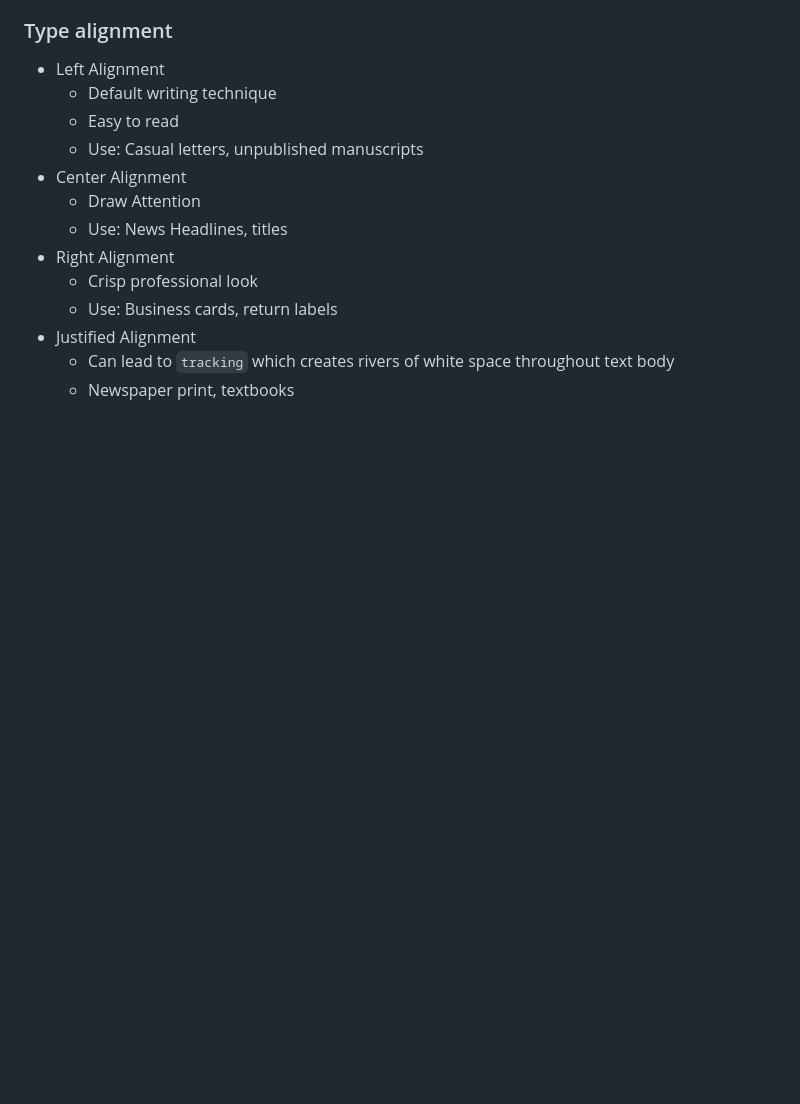
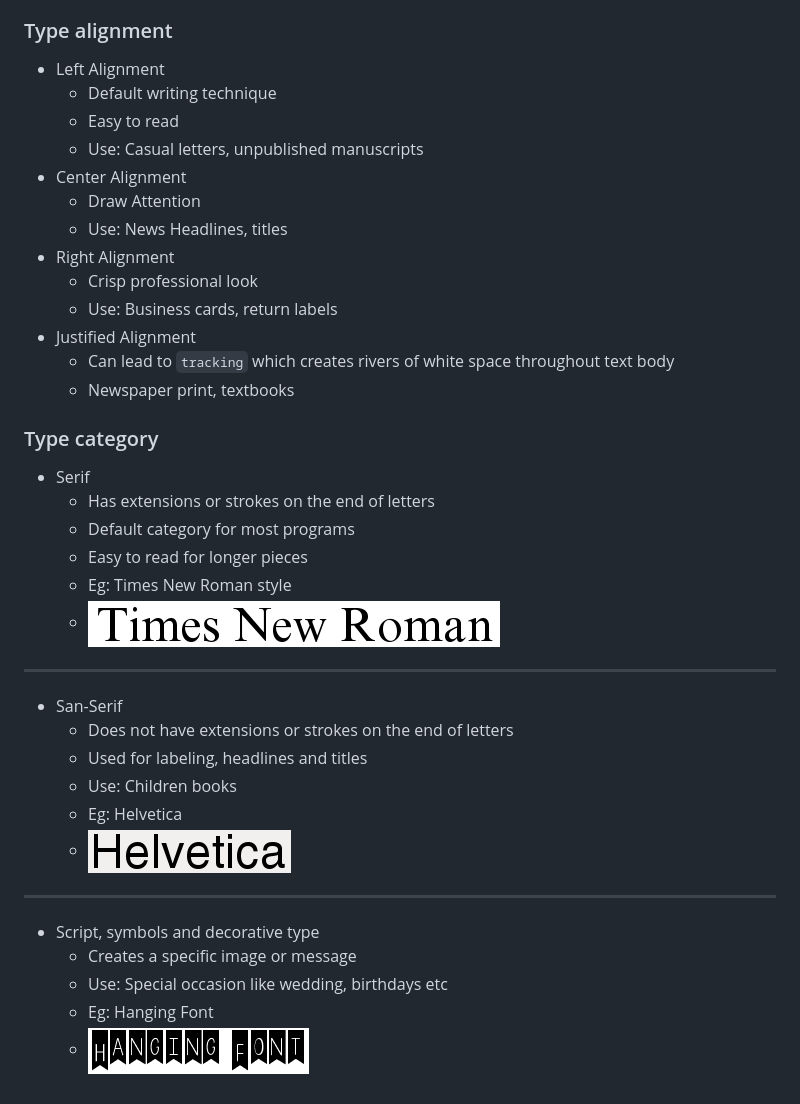
Before and after one commit to andrewgurung/HackDesign, a Markdown page: typography/Typography_Essentials.md, the part around the change. GitHub-like rendering; pictures changed too: typography/hanging_font.png (added), typography/helvetica.png (added), typography/times_new_roman.png (added); blank space fills up the shorter version.

Commit message:
Type alignment and category

```diff
--- a/typography/Typography_Essentials.md
+++ b/typography/Typography_Essentials.md
@@ -29,3 +29,24 @@ Typography is the art and process of arranging type for a variety of media purpo
 - Justified Alignment
   - Can lead to `tracking` which creates rivers of white space throughout text body
   - Newspaper print, textbooks
+
+### Type category
+- Serif
+  - Has extensions or strokes on the end of letters
+  - Default category for most programs
+  - Easy to read for longer pieces
+  - Eg: Times New Roman style
+  - ![Times New Roman style](times_new_roman.png "Times New Roman style")
+------------
+- San-Serif
+  - Does not have extensions or strokes on the end of letters
+  - Used for labeling, headlines and titles
+  - Use: Children books
+  - Eg: Helvetica
+  - ![Helvetica](helvetica.png "Helvetica")
+------------
+- Script, symbols and decorative type
+  - Creates a specific image or message
+  - Use: Special occasion like wedding, birthdays etc
+  - Eg: Hanging Font
+  - ![Hanging Font](hanging_font.png "Hanging Font")
```
